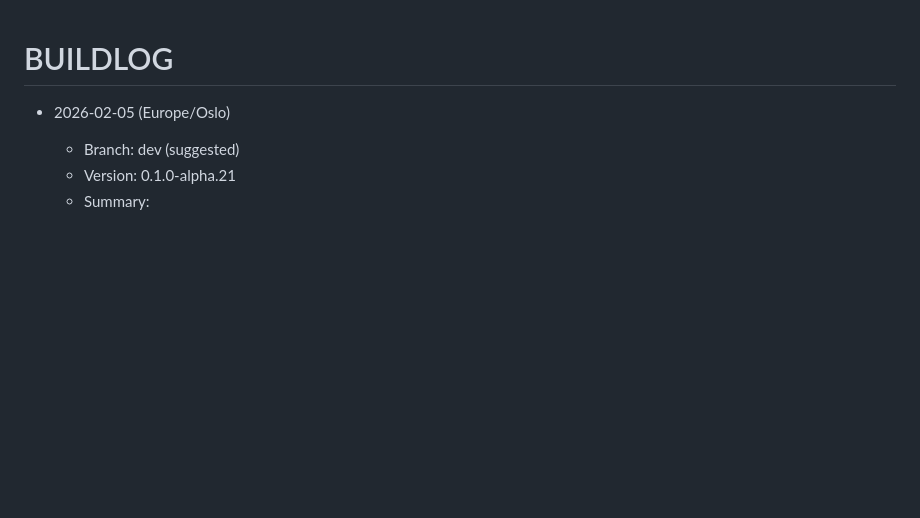
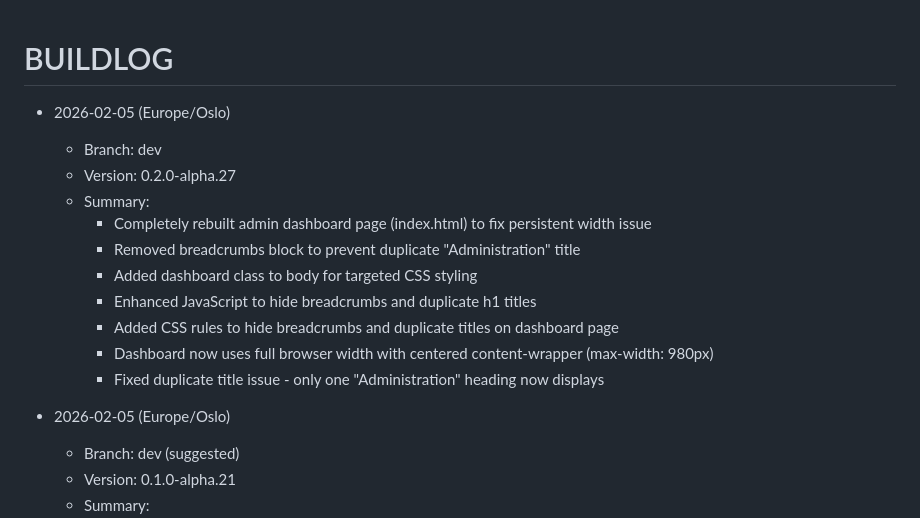
Before and after one commit to 5echo-io/pmg-portal, a Markdown page: BUILDLOG.md, the part around the change. Rendered like a GitHub page; blank space fills up the shorter version.

```diff
--- a/BUILDLOG.md
+++ b/BUILDLOG.md
@@ -1,4 +1,16 @@
 # BUILDLOG
+
+- 2026-02-05 (Europe/Oslo)
+  - Branch: dev
+  - Version: 0.2.0-alpha.27
+  - Summary:
+    - Completely rebuilt admin dashboard page (index.html) to fix persistent width issue
+    - Removed breadcrumbs block to prevent duplicate "Administration" title
+    - Added dashboard class to body for targeted CSS styling
+    - Enhanced JavaScript to hide breadcrumbs and duplicate h1 titles
+    - Added CSS rules to hide breadcrumbs and duplicate titles on dashboard page
+    - Dashboard now uses full browser width with centered content-wrapper (max-width: 980px)
+    - Fixed duplicate title issue - only one "Administration" heading now displays
 
 - 2026-02-05 (Europe/Oslo)
   - Branch: dev (suggested)
```
